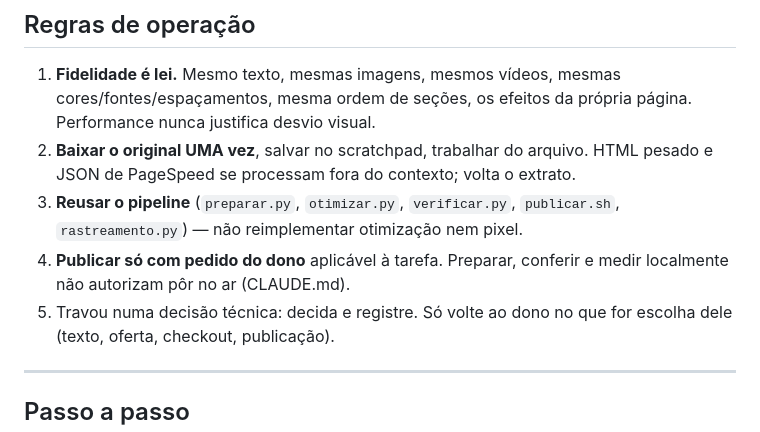
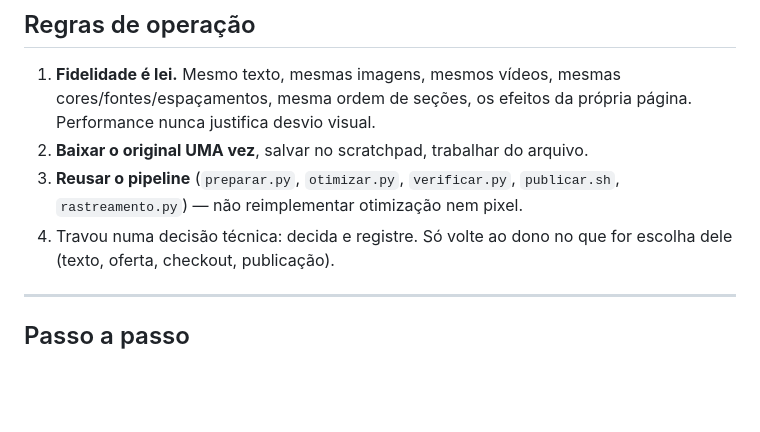
Before and after one commit to r1tec/cm-pages, a Markdown page: docs/RECEITA-PAGINAS.md, the part around one of its changes. Drawn GitHub-style; blank space fills up the shorter version.

```diff
--- a/docs/RECEITA-PAGINAS.md
+++ b/docs/RECEITA-PAGINAS.md
@@ -18,12 +18,9 @@ descoberto) e, quando existir, `<slug>/REGRAS.md`.
    cores/fontes/espaçamentos, mesma ordem de seções, os efeitos da própria
    página. Performance nunca justifica desvio visual.
 2. **Baixar o original UMA vez**, salvar no scratchpad, trabalhar do arquivo.
-   HTML pesado e JSON de PageSpeed se processam fora do contexto; volta o extrato.
 3. **Reusar o pipeline** (`preparar.py`, `otimizar.py`, `verificar.py`,
    `publicar.sh`, `rastreamento.py`) — não reimplementar otimização nem pixel.
-4. **Publicar só com pedido do dono** aplicável à tarefa. Preparar, conferir e
-   medir localmente não autorizam pôr no ar (CLAUDE.md).
-5. Travou numa decisão técnica: decida e registre. Só volte ao dono no que for
+4. Travou numa decisão técnica: decida e registre. Só volte ao dono no que for
    escolha dele (texto, oferta, checkout, publicação).
 
 ---
```
Also changed, not shown: other parts of docs/RECEITA-PAGINAS.md (+32 -12 lines), docs/engenheiro-kit.md (+20 -8 lines), 1 other file.
